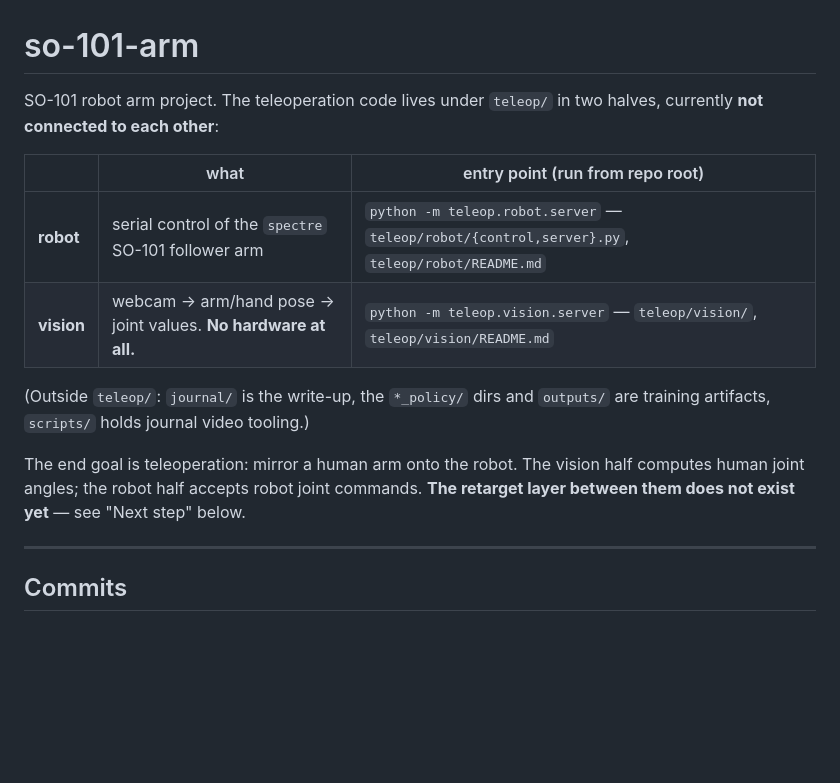
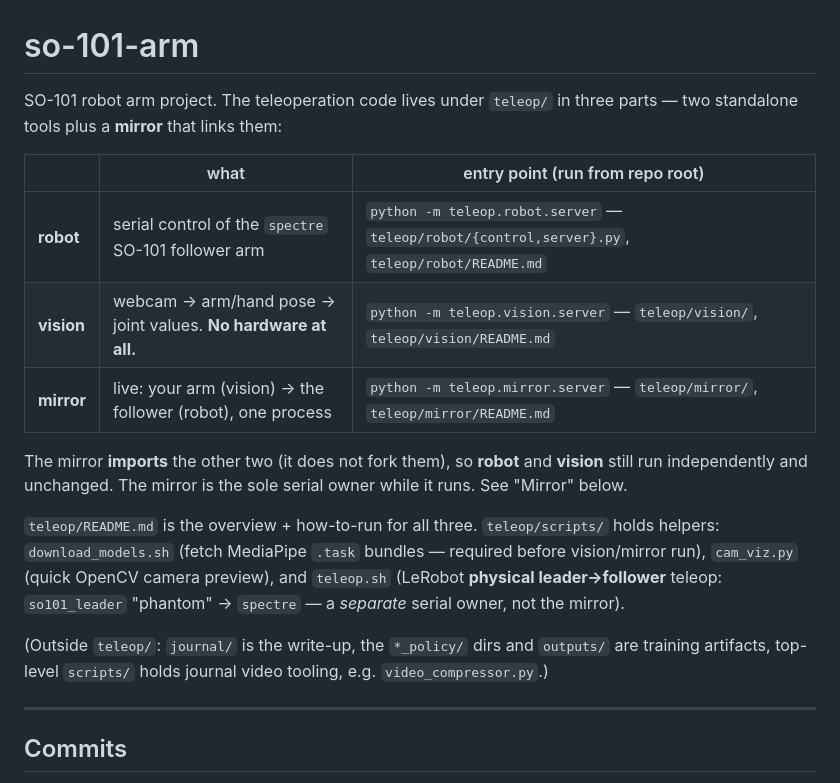
Before and after one commit to sudhir-c/so101-journal, a Markdown page: CLAUDE.md, the part around one of its changes. Drawn GitHub-style; blank space fills up the shorter version.

```diff
--- a/CLAUDE.md
+++ b/CLAUDE.md
@@ -1,19 +1,27 @@
 # so-101-arm
 
-SO-101 robot arm project. The teleoperation code lives under `teleop/` in two
-halves, currently **not connected to each other**:
+SO-101 robot arm project. The teleoperation code lives under `teleop/` in three
+parts — two standalone tools plus a **mirror** that links them:
 
 | | what | entry point (run from repo root) |
 |---|---|---|
 | **robot** | serial control of the `spectre` SO-101 follower arm | `python -m teleop.robot.server` — `teleop/robot/{control,server}.py`, `teleop/robot/README.md` |
 | **vision** | webcam → arm/hand pose → joint values. **No hardware at all.** | `python -m teleop.vision.server` — `teleop/vision/`, `teleop/vision/README.md` |
+| **mirror** | live: your arm (vision) → the follower (robot), one process | `python -m teleop.mirror.server` — `teleop/mirror/`, `teleop/mirror/README.md` |
+
+The mirror **imports** the other two (it does not fork them), so **robot** and
+**vision** still run independently and unchanged. The mirror is the sole serial
+owner while it runs. See "Mirror" below.
+
+`teleop/README.md` is the overview + how-to-run for all three. `teleop/scripts/`
+holds helpers: `download_models.sh` (fetch MediaPipe `.task` bundles — required
+before vision/mirror run), `cam_viz.py` (quick OpenCV camera preview), and
+`teleop.sh` (LeRobot **physical leader→follower** teleop: `so101_leader`
+"phantom" → `spectre` — a *separate* serial owner, not the mirror).
 
 (Outside `teleop/`: `journal/` is the write-up, the `*_policy/` dirs and
-`outputs/` are training artifacts, `scripts/` holds journal video tooling.)
-
-The end goal is teleoperation: mirror a human arm onto the robot. The vision half
-computes human joint angles; the robot half accepts robot joint commands. **The
-retarget layer between them does not exist yet** — see "Next step" below.
+`outputs/` are training artifacts, top-level `scripts/` holds journal video
+tooling, e.g. `video_compressor.py`.)
 
 ---
 
```
Also changed, not shown: other parts of CLAUDE.md (+33 -33 lines).
